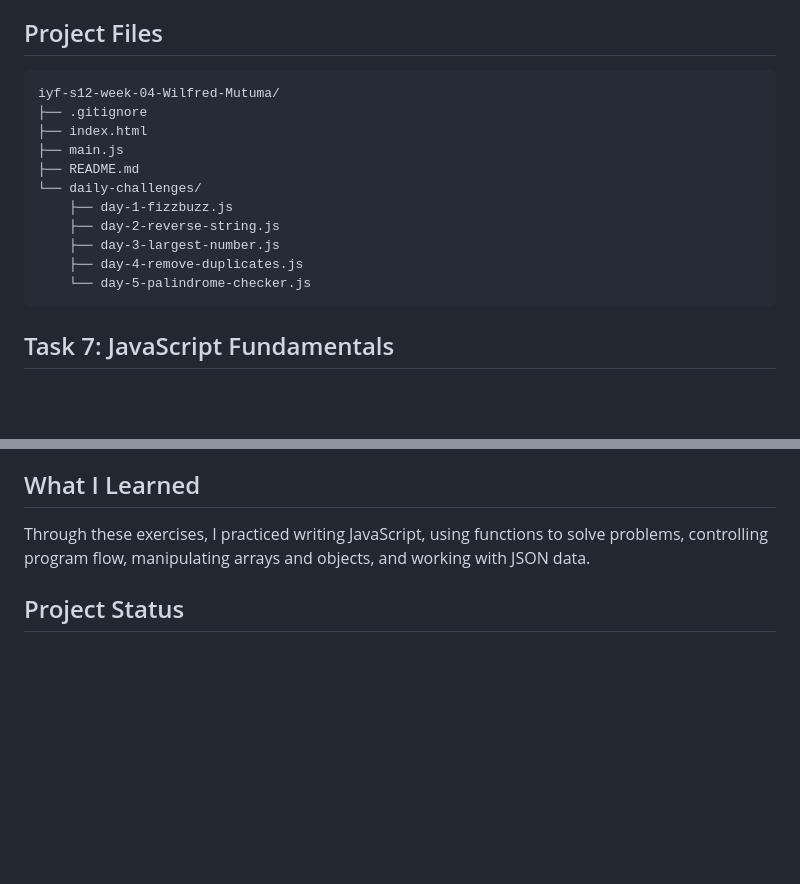
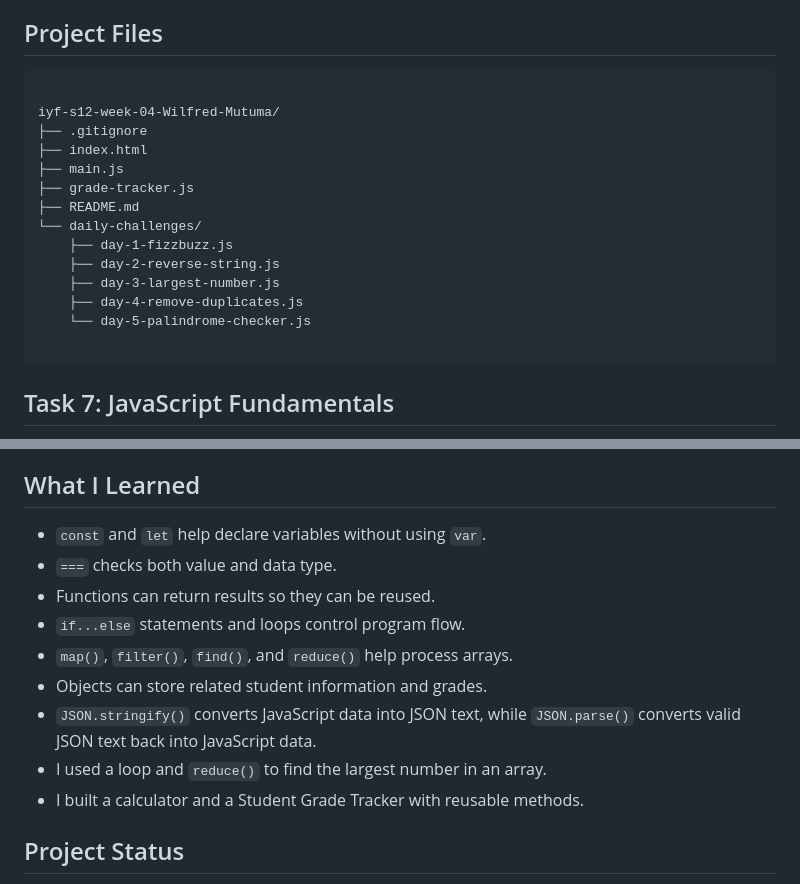
Before and after one commit to Wilfred-Mutuma/iyf-s12-week-04-Wilfred-Mutuma, a Markdown page: README.md, 2 parts joined by grey strips. Rendered like a GitHub page; blank space fills up the shorter version.

Commit message:
Document Week 4 learning and project files

````diff
--- a/README.md
+++ b/README.md
@@ -25,10 +25,12 @@ It also includes a calculator, a Student Grade Tracker, and five daily JavaScrip
 ## Project Files
 
 ```text
+
 iyf-s12-week-04-Wilfred-Mutuma/
 ├── .gitignore
 ├── index.html
 ├── main.js
+├── grade-tracker.js
 ├── README.md
 └── daily-challenges/
     ├── day-1-fizzbuzz.js
@@ -36,6 +38,7 @@ iyf-s12-week-04-Wilfred-Mutuma/
     ├── day-3-largest-number.js
     ├── day-4-remove-duplicates.js
     └── day-5-palindrome-checker.js
+
 ```
 
 ## Task 7: JavaScript Fundamentals
@@ -86,7 +89,16 @@ The project can also be opened in Visual Studio Code. The daily challenge files
 
 ## What I Learned
 
-Through these exercises, I practiced writing JavaScript, using functions to solve problems, controlling program flow, manipulating arrays and objects, and working with JSON data.
+- `const` and `let` help declare variables without using `var`.
+- `===` checks both value and data type.
+- Functions can return results so they can be reused.
+- `if...else` statements and loops control program flow.
+- `map()`, `filter()`, `find()`, and `reduce()` help process arrays.
+- Objects can store related student information and grades.
+- `JSON.stringify()` converts JavaScript data into JSON text, while `JSON.parse()` converts valid JSON text back into JavaScript data.
+- I used a loop and `reduce()` to find the largest number in an array.
+- I built a calculator and a Student Grade Tracker with reusable methods.
+
 
 ## Project Status
 
````
